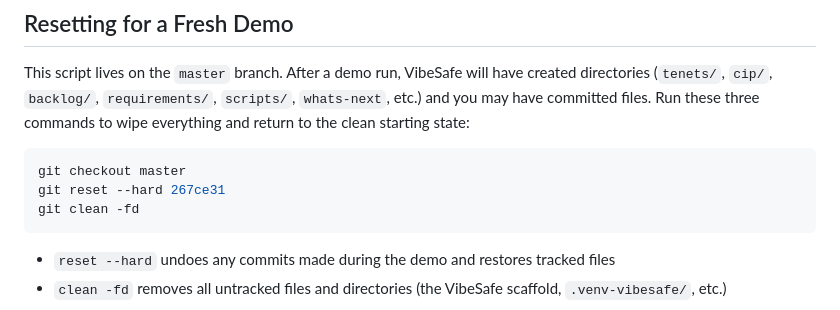
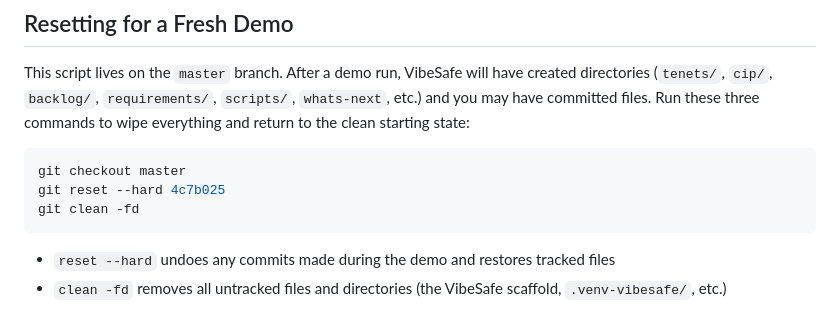
Before and after one commit to lawrennd/kappenball, a Markdown page: DEMO.md, the part around the change. Rendered like a GitHub page.

Commit message:
Update demo reset hash to 4c7b025 (master + DEMO.md starting point)

````diff
--- a/DEMO.md
+++ b/DEMO.md
@@ -13,7 +13,7 @@ This script lives on the `master` branch. After a demo run, VibeSafe will have c
 
 ```bash
 git checkout master
-git reset --hard 267ce31
+git reset --hard 4c7b025
 git clean -fd
 ```
 
````
